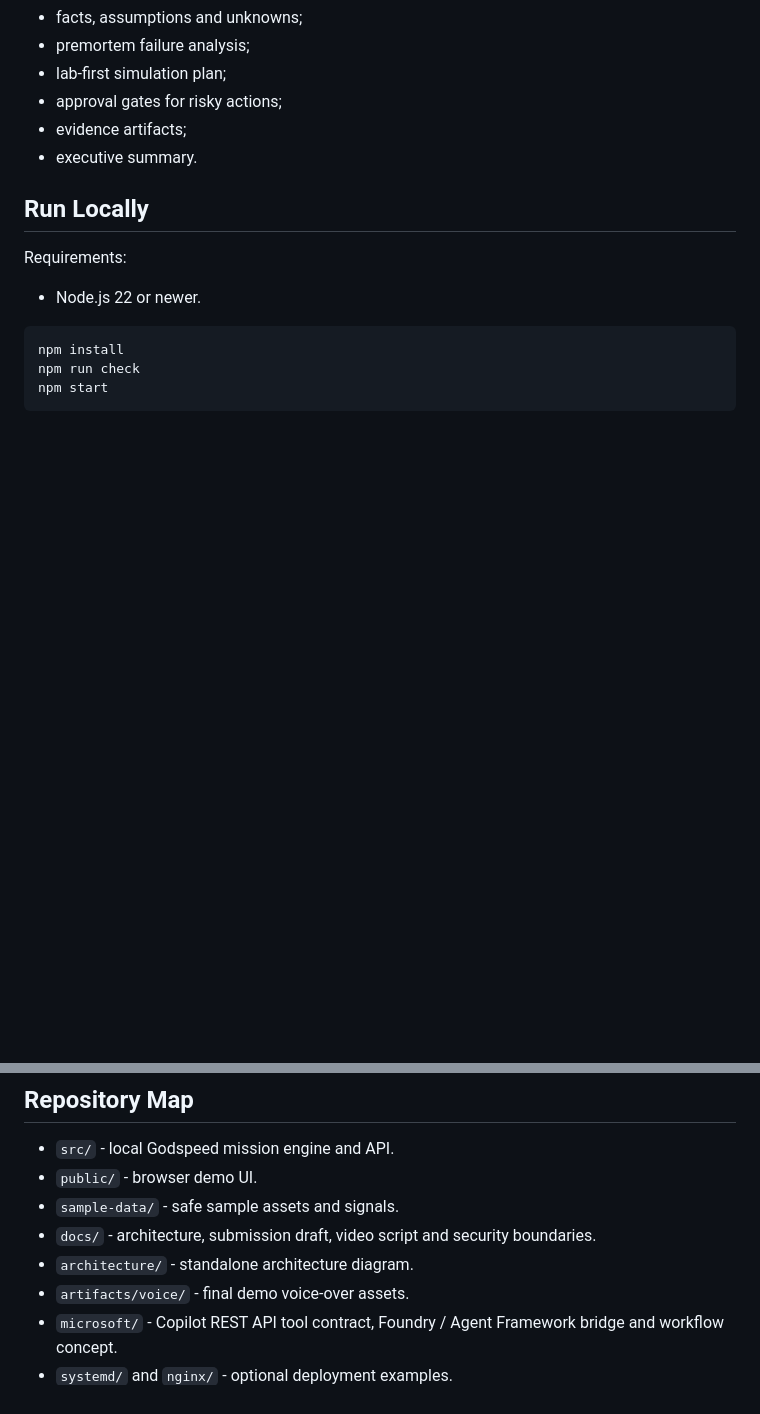
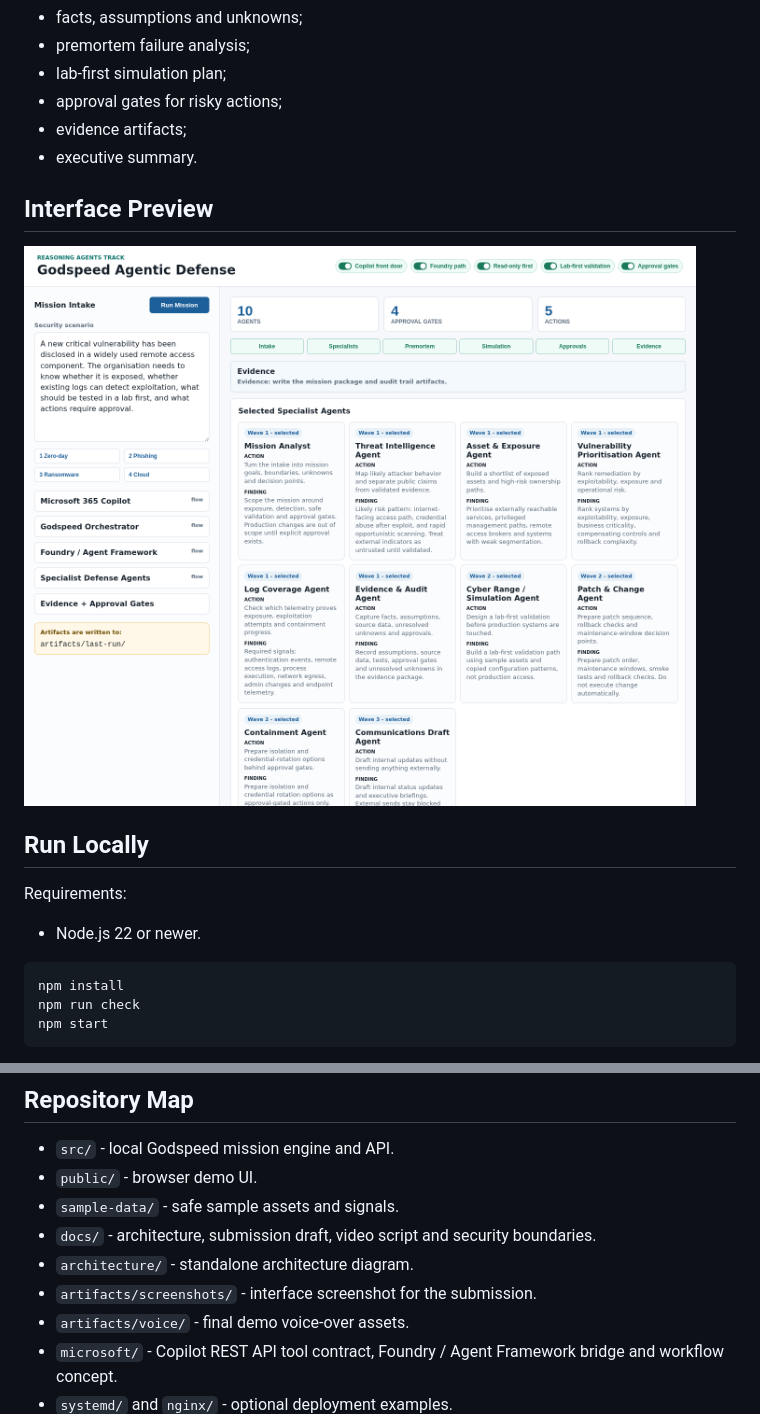
Before and after one commit to SupaYoshi/godspeed-agentic-defense-demo, a Markdown page: README.md, 2 parts joined by grey strips. GitHub-like rendering; pictures changed too: artifacts/screenshots/godspeed-interface.png (added); blank space fills up the shorter version.

Commit message:
Prepare public hackathon submission

```diff
--- a/README.md
+++ b/README.md
@@ -47,6 +47,10 @@ The app turns one security scenario into:
 - approval gates for risky actions;
 - evidence artifacts;
 - executive summary.
+
+## Interface Preview
+
+![Godspeed demo interface](artifacts/screenshots/godspeed-interface.png)
 
 ## Run Locally
 
@@ -108,6 +112,7 @@ This is demo mode:
 - `sample-data/` - safe sample assets and signals.
 - `docs/` - architecture, submission draft, video script and security boundaries.
 - `architecture/` - standalone architecture diagram.
+- `artifacts/screenshots/` - interface screenshot for the submission.
 - `artifacts/voice/` - final demo voice-over assets.
 - `microsoft/` - Copilot REST API tool contract, Foundry / Agent Framework bridge and workflow concept.
 - `systemd/` and `nginx/` - optional deployment examples.
```
Also changed, not shown: docs/submission-assets.md (added, +36 -0 lines), docs/submission-draft.md (+34 -6 lines), 4 other files.
